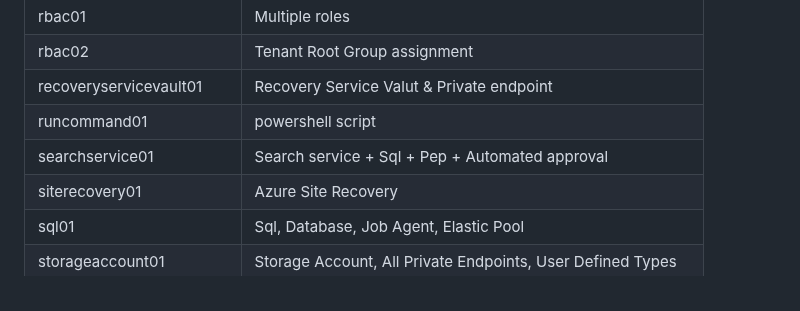
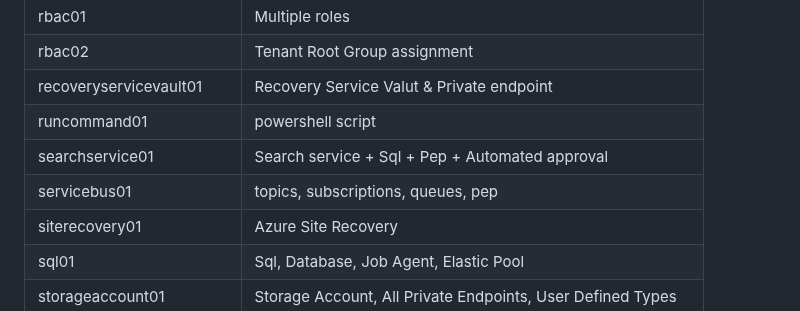
Before and after one commit to petitess/bicep, a Markdown page: README.md, the part around the change. GitHub-like rendering.

Commit message:
Add service bus details to README

```diff
--- a/README.md
+++ b/README.md
@@ -96,6 +96,7 @@ New-AzSubscriptionDeployment -TemplateFile main.bicep -TemplateParameterFile par
 | recoveryservicevault01 | Recovery Service Valut & Private endpoint
 | runcommand01 | powershell script
 | searchservice01 | Search service + Sql + Pep + Automated approval
+| servicebus01 | topics, subscriptions, queues, pep
 | siterecovery01 | Azure Site Recovery
 | sql01 | Sql, Database, Job Agent, Elastic Pool
 | storageaccount01 | Storage Account, All Private Endpoints, User Defined Types
```
